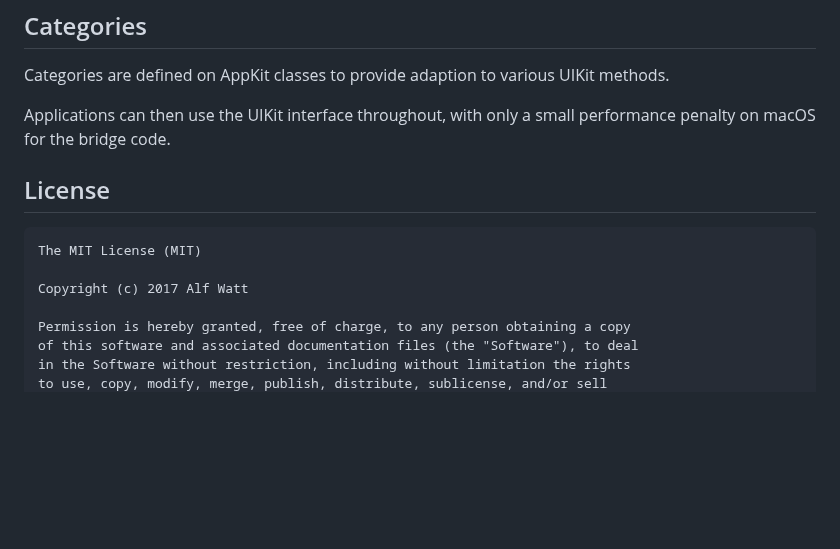
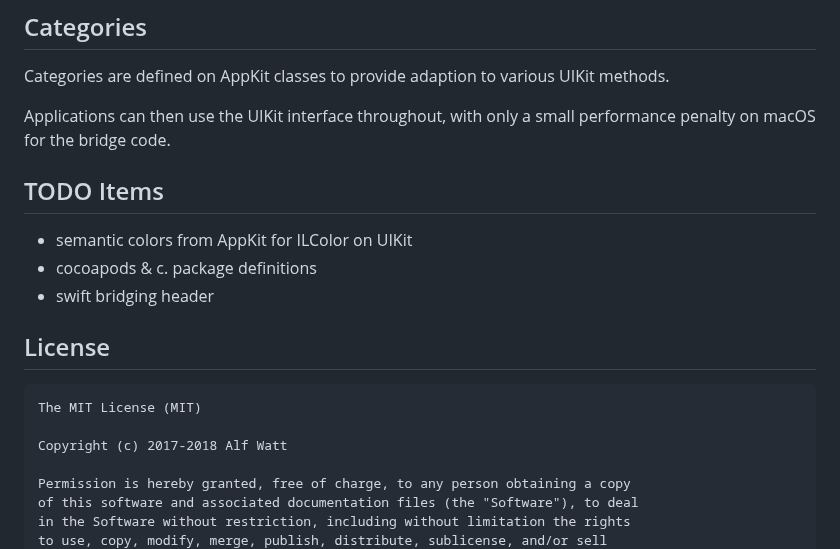
Before and after one commit to alfwatt/KitBridge, a Markdown page: README.md, the part around one of its changes. GitHub-like rendering; blank space fills up the shorter version.

```diff
--- a/README.md
+++ b/README.md
@@ -57,11 +70,18 @@ Applications can then use the UIKit interface throughout, with only a small perf
 penalty on macOS for the bridge code.
 
 
+## TODO Items
+
+- semantic colors from AppKit for ILColor on UIKit
+- cocoapods & c. package definitions
+- swift bridging header
+
+
 ## License
 
     The MIT License (MIT)
 
-    Copyright (c) 2017 Alf Watt
+    Copyright (c) 2017-2018 Alf Watt
 
     Permission is hereby granted, free of charge, to any person obtaining a copy
     of this software and associated documentation files (the "Software"), to deal
```
Also changed, not shown: other parts of README.md (+16 -3 lines), kit-bridge-orangecard.png (added), kit-bridge-stack.png (added).
